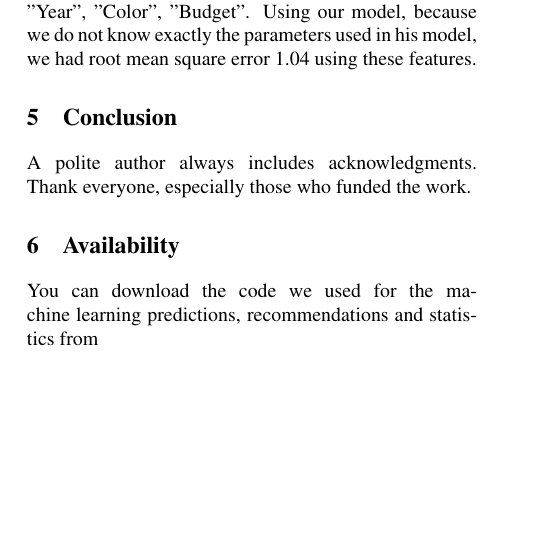
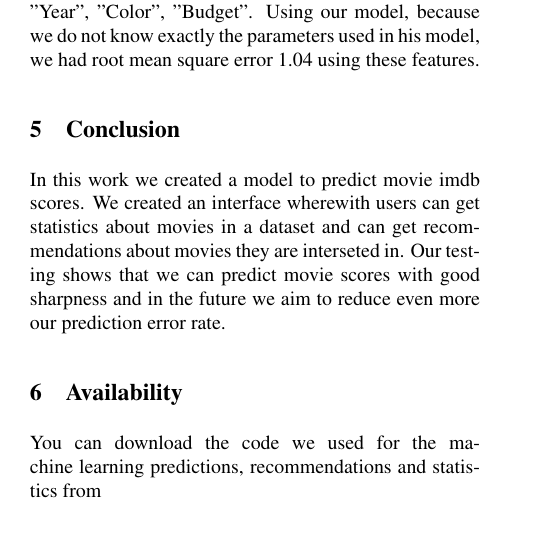
Before and after one commit to mipach/imdb, a LaTeX document (hy543_latex.tex): part of one column of page 4 of 5, cut so that both start at the same text, the shorter picture padded with empty space. Compiled offline with pdfLaTeX; a LaTeX package or settings file that is missing is left out.

Commit message:
Finished conclusion

```diff
--- a/hy543_latex.tex
+++ b/hy543_latex.tex
@@ -164,8 +164,7 @@ To evaluate our data we created a val \texttt{RegressionEvaluator} which we feed
 We also tested another set of features to make predictions. Based on the Chuan Sun work on the movie predictions we used another set of features. This set includes the following features: "IMDBScore", "DirectorFbLikes", "Duration", "Actor1FbLikes", "Actor2FbLikes", "Actor3FbLikes", "FaceNumOnPostes", "Year", "Color", "Budget". Using our model, because we do not know exactly the parameters used in his model, we had root mean square error 1.04 using these features.
 \section{Conclusion}
 
-A polite author always includes acknowledgments.  Thank everyone,
-especially those who funded the work.
+In this work we created a model to predict movie imdb scores. We created an interface wherewith users can get statistics about movies in a dataset and can get recommendations about movies they are interseted in. Our testing shows that we can predict movie scores with good sharpness and in the future we aim to reduce even more our prediction error rate.
 
 \section{Availability}
 
```
Also changed, not shown: hy543_latex.pdf, 4 other files.
